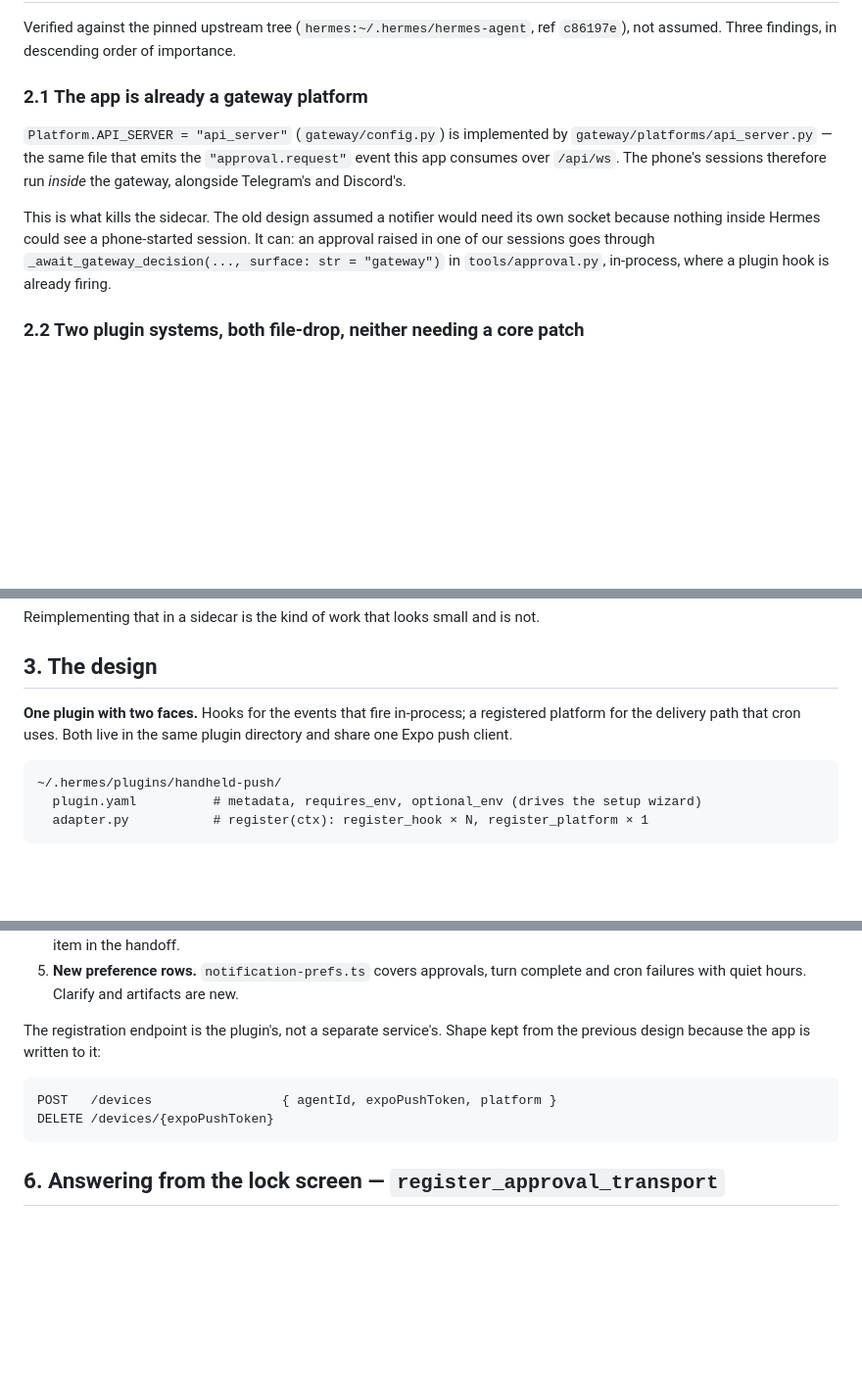
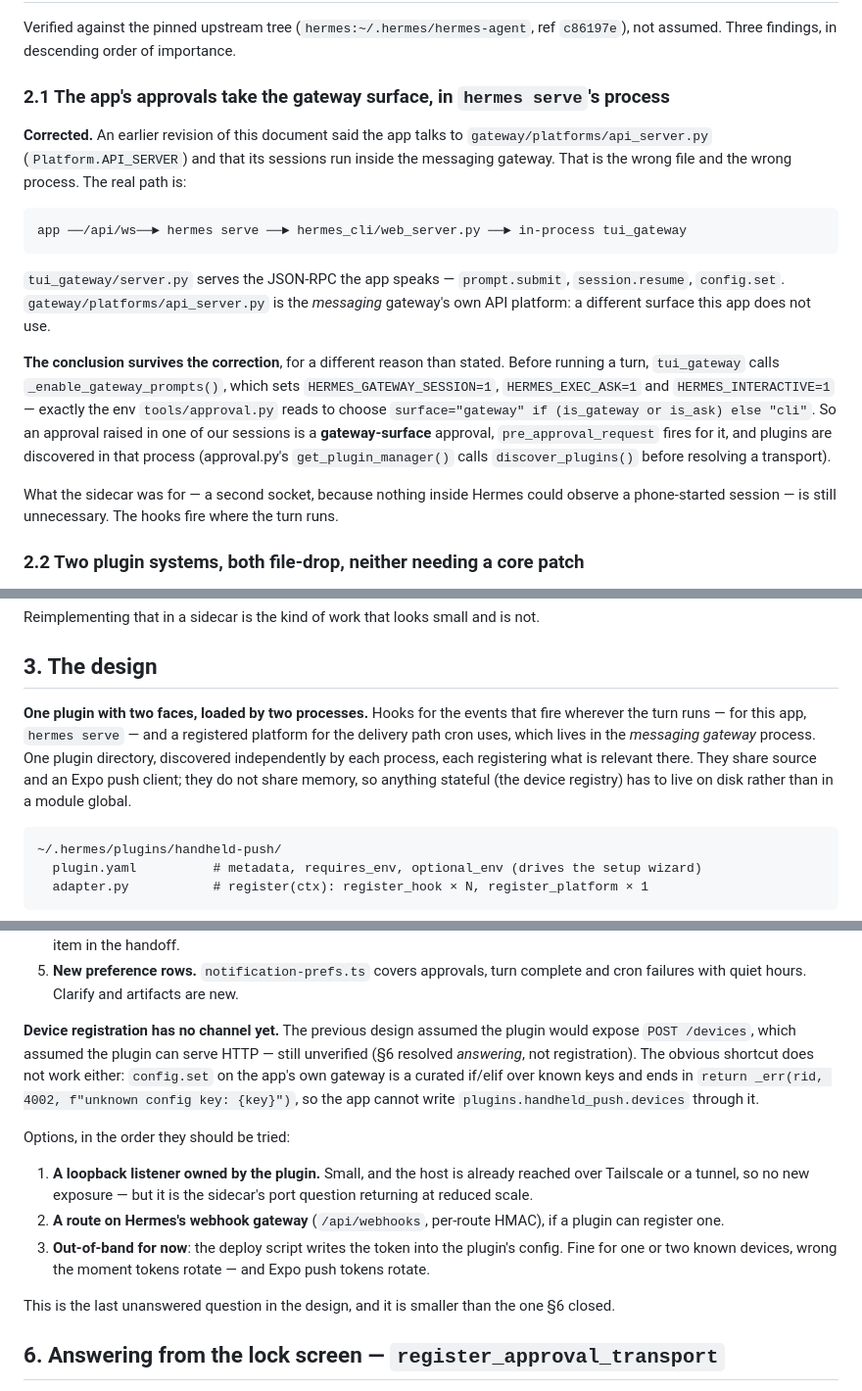
Before and after one commit to drewswinney/polyflow-agents, a Markdown page: docs/push-relay.md, 3 parts joined by grey strips. Shown at 98% size. Drawn GitHub-style; blank space fills up the shorter version.

Commit message:
docs: correct which surface the app talks to
push-relay.md said the app talks to gateway/platforms/api_server.py and
that its sessions run inside the messaging gateway. Wrong file, wrong
process: the app reaches hermes serve, whose web_server hosts an in-process
tui_gateway, and that is what serves the JSON-RPC it speaks.

The conclusion survives for a different reason. tui_gateway calls
_enable_gateway_prompts() before a turn, setting the env tools/approval.py
reads to choose surface="gateway" — so our approvals are gateway-surface
approvals and pre_approval_request fires where the turn runs.

Two things do change: the two plugin faces load in two different processes,
so the device registry must be on disk rather than a module global; and
device registration has no channel, since config.set rejects unknown keys.

Co-Authored-By: Claude Opus 5 (1M context) <noreply@anthropic.com>

````diff
--- a/docs/push-relay.md
+++ b/docs/push-relay.md
@@ -36,18 +36,34 @@ actually matters — the agent is halted on an approval and stays halted.
 Verified against the pinned upstream tree (`hermes:~/.hermes/hermes-agent`, ref
 `c86197e`), not assumed. Three findings, in descending order of importance.
 
-### 2.1 The app is already a gateway platform
+### 2.1 The app's approvals take the gateway surface, in `hermes serve`'s process
 
-`Platform.API_SERVER = "api_server"` (`gateway/config.py`) is implemented by
-`gateway/platforms/api_server.py` — the same file that emits the
-`"approval.request"` event this app consumes over `/api/ws`. The phone's sessions
-therefore run *inside* the gateway, alongside Telegram's and Discord's.
+**Corrected.** An earlier revision of this document said the app talks to
+`gateway/platforms/api_server.py` (`Platform.API_SERVER`) and that its sessions
+run inside the messaging gateway. That is the wrong file and the wrong process.
+The real path is:
 
-This is what kills the sidecar. The old design assumed a notifier would need its
-own socket because nothing inside Hermes could see a phone-started session. It
-can: an approval raised in one of our sessions goes through
-`_await_gateway_decision(..., surface: str = "gateway")` in `tools/approval.py`,
-in-process, where a plugin hook is already firing.
+```
+app ──/api/ws──► hermes serve ──► hermes_cli/web_server.py ──► in-process tui_gateway
+```
+
+`tui_gateway/server.py` serves the JSON-RPC the app speaks — `prompt.submit`,
+`session.resume`, `config.set`. `gateway/platforms/api_server.py` is the
+*messaging* gateway's own API platform: a different surface this app does not
+use.
+
+**The conclusion survives the correction**, for a different reason than stated.
+Before running a turn, `tui_gateway` calls `_enable_gateway_prompts()`, which
+sets `HERMES_GATEWAY_SESSION=1`, `HERMES_EXEC_ASK=1` and `HERMES_INTERACTIVE=1`
+— exactly the env `tools/approval.py` reads to choose
+`surface="gateway" if (is_gateway or is_ask) else "cli"`. So an approval raised
+in one of our sessions is a **gateway-surface** approval, `pre_approval_request`
+fires for it, and plugins are discovered in that process (approval.py's
+`get_plugin_manager()` calls `discover_plugins()` before resolving a transport).
+
+What the sidecar was for — a second socket, because nothing inside Hermes could
+observe a phone-started session — is still unnecessary. The hooks fire where the
+turn runs.
 
 ### 2.2 Two plugin systems, both file-drop, neither needing a core patch
 
@@ -87,9 +103,13 @@ Reimplementing that in a sidecar is the kind of work that looks small and is not
 
 ## 3. The design
 
-**One plugin with two faces.** Hooks for the events that fire in-process; a
-registered platform for the delivery path that cron uses. Both live in the same
-plugin directory and share one Expo push client.
+**One plugin with two faces, loaded by two processes.** Hooks for the events that
+fire wherever the turn runs — for this app, `hermes serve` — and a registered
+platform for the delivery path cron uses, which lives in the *messaging gateway*
+process. One plugin directory, discovered independently by each process, each
+registering what is relevant there. They share source and an Expo push client;
+they do not share memory, so anything stateful (the device registry) has to live
+on disk rather than in a module global.
 
 ```
 ~/.hermes/plugins/handheld-push/
@@ -157,13 +177,27 @@ Nothing here is built yet; the app currently has no push-token code at all.
 5. **New preference rows.** `notification-prefs.ts` covers approvals, turn
    complete and cron failures with quiet hours. Clarify and artifacts are new.
 
-The registration endpoint is the plugin's, not a separate service's. Shape kept
-from the previous design because the app is written to it:
+**Device registration has no channel yet.** The previous design assumed the
+plugin would expose `POST /devices`, which assumed the plugin can serve HTTP —
+still unverified (§6 resolved *answering*, not registration). The obvious
+shortcut does not work either: `config.set` on the app's own gateway is a
+curated if/elif over known keys and ends in `return _err(rid, 4002, f"unknown
+config key: {key}")`, so the app cannot write `plugins.handheld_push.devices`
+through it.
 
-```
-POST   /devices                 { agentId, expoPushToken, platform }
-DELETE /devices/{expoPushToken}
-```
+Options, in the order they should be tried:
+
+1. **A loopback listener owned by the plugin.** Small, and the host is already
+   reached over Tailscale or a tunnel, so no new exposure — but it is the
+   sidecar's port question returning at reduced scale.
+2. **A route on Hermes's webhook gateway** (`/api/webhooks`, per-route HMAC),
+   if a plugin can register one.
+3. **Out-of-band for now**: the deploy script writes the token into the plugin's
+   config. Fine for one or two known devices, wrong the moment tokens rotate —
+   and Expo push tokens rotate.
+
+This is the last unanswered question in the design, and it is smaller than the
+one §6 closed.
 
 ## 6. Answering from the lock screen — `register_approval_transport`
 
````
Also changed, not shown: other parts of docs/push-relay.md (+3 -1 lines).
